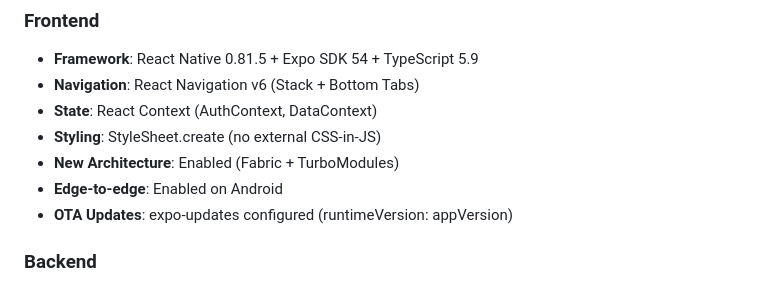
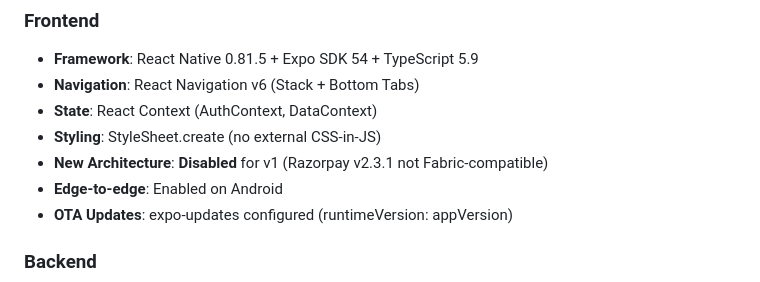
Before and after one commit to ejjy/Ari, a Markdown page: AGENTS.md, the part around the change. GitHub-like rendering.

```diff
--- a/AGENTS.md
+++ b/AGENTS.md
@@ -43,7 +43,7 @@ cd backend && git push origin master
 - **Navigation**: React Navigation v6 (Stack + Bottom Tabs)
 - **State**: React Context (AuthContext, DataContext)
 - **Styling**: StyleSheet.create (no external CSS-in-JS)
-- **New Architecture**: Enabled (Fabric + TurboModules)
+- **New Architecture**: **Disabled** for v1 (Razorpay v2.3.1 not Fabric-compatible)
 - **Edge-to-edge**: Enabled on Android
 - **OTA Updates**: expo-updates configured (runtimeVersion: appVersion)
 
```
Also changed, not shown: CLAUDE.md (+1 -1 lines).
